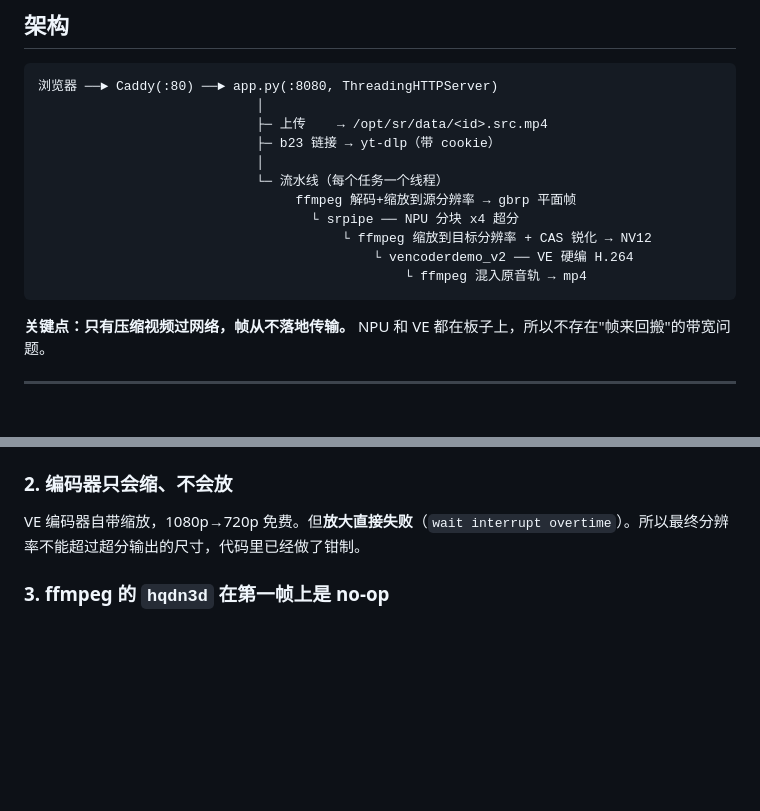
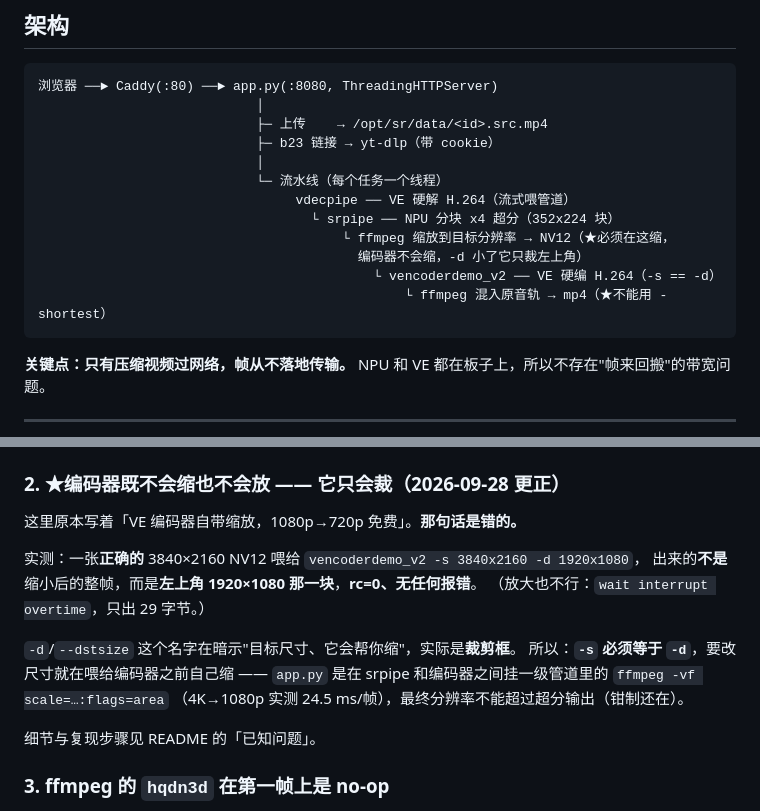
Before and after one commit to northwindlight/a733-sr, a Markdown page: docs/RUNTIME.md, 2 parts joined by grey strips. Rendered like a GitHub page; blank space fills up the shorter version.

Commit message:
docs: RUNTIME.md 里「编码器只会缩不会放」也更正掉，流水线图补上 VE 硬解
Co-Authored-By: Claude Code <noreply@anthropic.com>

````diff
--- a/docs/RUNTIME.md
+++ b/docs/RUNTIME.md
@@ -15,11 +15,12 @@
                             ├─ b23 链接 → yt-dlp（带 cookie）
                             │
                             └─ 流水线（每个任务一个线程）
-                                 ffmpeg 解码+缩放到源分辨率 → gbrp 平面帧
-                                   └ srpipe ── NPU 分块 x4 超分
-                                       └ ffmpeg 缩放到目标分辨率 + CAS 锐化 → NV12
-                                           └ vencoderdemo_v2 ── VE 硬编 H.264
-                                               └ ffmpeg 混入原音轨 → mp4
+                                 vdecpipe ── VE 硬解 H.264（流式喂管道）
+                                   └ srpipe ── NPU 分块 x4 超分（352x224 块）
+                                       └ ffmpeg 缩放到目标分辨率 → NV12（★必须在这缩，
+                                         编码器不会缩，-d 小了它只裁左上角）
+                                           └ vencoderdemo_v2 ── VE 硬编 H.264（-s == -d）
+                                               └ ffmpeg 混入原音轨 → mp4（★不能用 -shortest）
 ```
 
 **关键点：只有压缩视频过网络，帧从不落地传输。** NPU 和 VE 都在板子上，所以不存在"帧来回搬"的带宽问题。
@@ -80,9 +81,20 @@ VE 侧（解码 + 编码）完全不是瓶颈——1080p 编解码并发时合
 - **后置锐化只能补边缘**，补不回纹理。默认开了轻微 CAS（`strength=0.4`），实测拉普拉斯均值 2.42 → 3.37；`unsharp` 更猛（3.62）但在平坦区会出晕，所以选了 CAS（对比度自适应，按局部对比度决定强度）。
 - **根治要换模型**：`realesr-general-x4v3` 是**同一套架构**（SRVGGNetCompact）但训练集是通用/实拍内容，**代码路径完全一样**，只是 `num_conv` 从 16 变成 32（约 2× 慢）。加一个 `models/*/model.json` 走 CI 编出来即可，见 `a733-npu` 仓库。
 
-### 2. 编码器只会缩、不会放
+### 2. ★编码器**既不会缩也不会放** —— 它只会裁（2026-09-28 更正）
 
-VE 编码器自带缩放，1080p→720p 免费。但**放大直接失败**（`wait interrupt overtime`）。所以最终分辨率不能超过超分输出的尺寸，代码里已经做了钳制。
+这里原本写着「VE 编码器自带缩放，1080p→720p 免费」。**那句话是错的。**
+
+实测：一张**正确的** 3840×2160 NV12 喂给 `vencoderdemo_v2 -s 3840x2160 -d 1920x1080`，
+出来的**不是**缩小后的整帧，而是**左上角 1920×1080 那一块**，**rc=0、无任何报错**。
+（放大也不行：`wait interrupt overtime`，只出 29 字节。）
+
+`-d`/`--dstsize` 这个名字在暗示"目标尺寸、它会帮你缩"，实际是**裁剪框**。
+所以：**`-s` 必须等于 `-d`**，要改尺寸就在喂给编码器之前自己缩 ——
+`app.py` 是在 srpipe 和编码器之间挂一级管道里的 `ffmpeg -vf scale=…:flags=area`
+（4K→1080p 实测 24.5 ms/帧），最终分辨率不能超过超分输出（钳制还在）。
+
+细节与复现步骤见 README 的「已知问题」。
 
 ### 3. ffmpeg 的 `hqdn3d` 在第一帧上是 no-op
 
````
